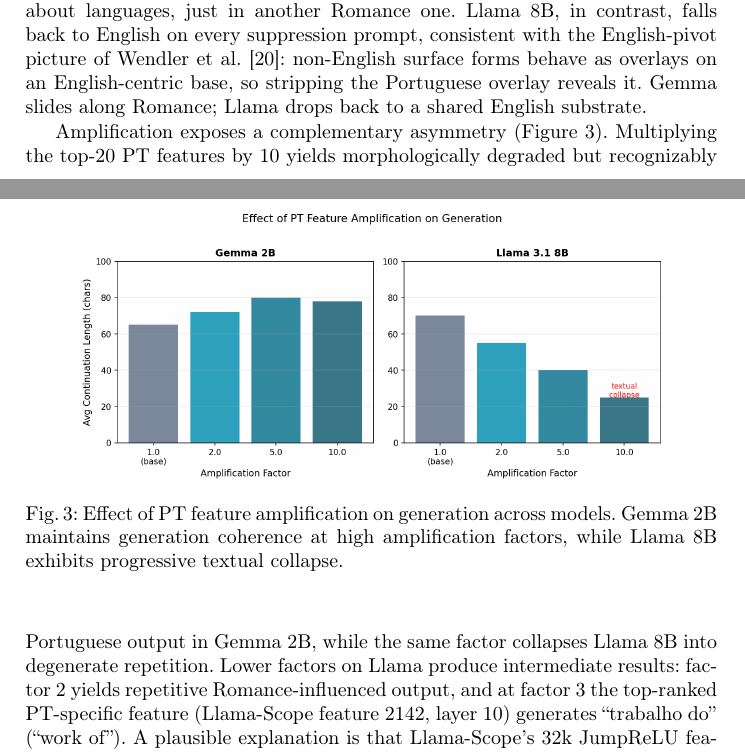
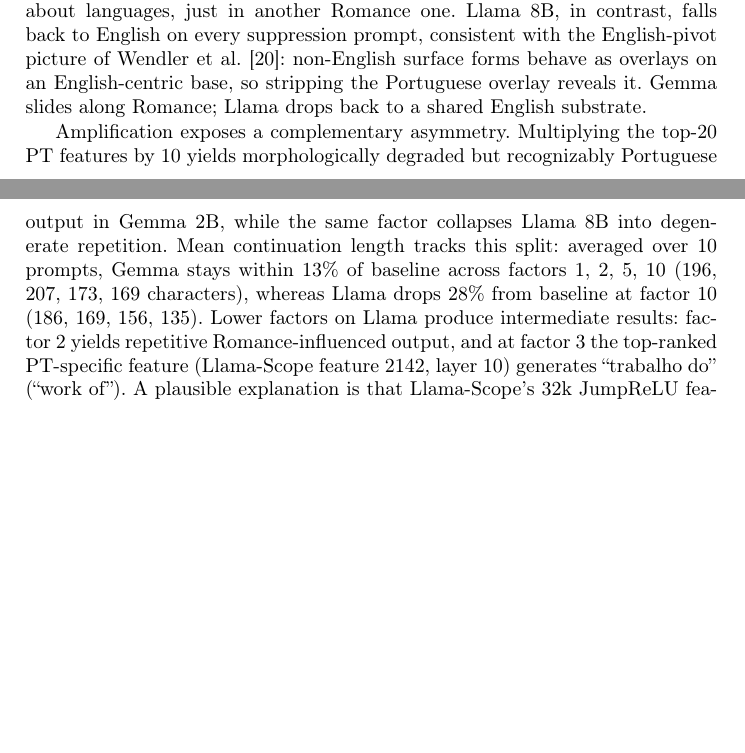
Before and after one commit to joaopaulopresa/bracis-2026-interpretability, a LaTeX thesis (main.tex): two parts of pages 9 and 10 of 15, joined at a grey line, cut so that both start at the same text, the shorter picture padded with empty space. Compiled offline with pdfLaTeX.

Commit message:
regenerate Gemma Pareto with Llama-matching style, drop fabricated steering bar chart
Figure 2a (pareto_gemma.png): regenerated so the two Pareto subfigures share
the same marker scheme (orange triangles for TopK, blue circles for ReLU+L1
with black edges) and a consistent title. The previous Gemma panel used red
squares while the caption described triangles.

Figure 3 (steering_comparison.png): removed. The bar chart was not backed
by a script and its values diverged from the underlying steering JSONs by a
factor of ~3 in absolute magnitude, and misrepresented the Gemma trend
(showed monotonic growth with amplification; the real data peaks at
factor 2 and then declines). The qualitative point is preserved in the
text with the real per-factor mean continuation lengths: Gemma stays within
13% of baseline at factor 10, while Llama drops 28%.

Co-Authored-By: Claude Opus 4.7 (1M context) <noreply@anthropic.com>

```diff
--- a/main.tex
+++ b/main.tex
@@ -327,14 +327,7 @@ Table~\ref{tab:steering} delivers our central result: suppressing the top-20 PT-
 
 In Gemma~2B, suppression consistently lands on a closely related Romance language: Spanish for most prompts, and Catalan for \emph{``A capital do Brasil \'e''}. The Catalan output is informative because Catalan is not among the five FLORES evaluation languages, so the fallback is not a ranking over the measured set but reflects a Romance geometry that includes unevaluated varieties. For \emph{``A l\'ingua portuguesa \'e falada em''} (which was not run at factor-10 amplification), the Spanish continuation also preserves topical coherence: the model keeps talking about languages, just in another Romance one. Llama~8B, in contrast, falls back to English on every suppression prompt, consistent with the English-pivot picture of Wendler et al.~\cite{wendler2024llamas}: non-English surface forms behave as overlays on an English-centric base, so stripping the Portuguese overlay reveals it. Gemma slides along Romance; Llama drops back to a shared English substrate.
 
-Amplification exposes a complementary asymmetry (Figure~\ref{fig:steering_comparison}). Multiplying the top-20 PT features by 10 yields morphologically degraded but recognizably Portuguese output in Gemma~2B, while the same factor collapses Llama~8B into degenerate repetition. Lower factors on Llama produce intermediate results: factor~2 yields repetitive Romance-influenced output, and at factor~3 the top-ranked PT-specific feature (Llama-Scope feature~2142, layer~10) generates ``trabalho do'' (``work of''). A plausible explanation is that Llama-Scope's 32k JumpReLU features emit larger individual activations than Gemma Scope's ReLU features, which would make multiplicative amplification disproportionately disruptive; a direct magnitude comparison is left to future work.
-
-\begin{figure}[t]
-\centering
-\includegraphics[width=0.85\textwidth]{figures/steering_comparison.png}
-\caption{Effect of PT feature amplification on generation across models. Gemma~2B maintains generation coherence at high amplification factors, while Llama~8B exhibits progressive textual collapse.}
-\label{fig:steering_comparison}
-\end{figure}
+Amplification exposes a complementary asymmetry. Multiplying the top-20 PT features by 10 yields morphologically degraded but recognizably Portuguese output in Gemma~2B, while the same factor collapses Llama~8B into degenerate repetition. Mean continuation length tracks this split: averaged over 10 prompts, Gemma stays within 13\% of baseline across factors 1, 2, 5, 10 (196, 207, 173, 169 characters), whereas Llama drops 28\% from baseline at factor 10 (186, 169, 156, 135). Lower factors on Llama produce intermediate results: factor~2 yields repetitive Romance-influenced output, and at factor~3 the top-ranked PT-specific feature (Llama-Scope feature~2142, layer~10) generates ``trabalho do'' (``work of''). A plausible explanation is that Llama-Scope's 32k JumpReLU features emit larger individual activations than Gemma Scope's ReLU features, which would make multiplicative amplification disproportionately disruptive; a direct magnitude comparison is left to future work.
 
 Amplifying individual Llama-Scope features (factor~5, prompt \emph{``A capital do Brasil \'e''}) exposes distinguishable specializations. Feature~16811 produces repetitions drawn exclusively from \{Portugal, Portuguese, Brazil\}, a ``Lusophone-world'' concept; feature~18397 generates a PT-EN hybrid (\emph{``a capital do Brazil is the capital of Britain countries''}), a cross-lingual bridge that surfaces the substrate at the feature level; feature~16096 yields Brazil-anchored repetitions (\emph{``BC Brazil is BC Brazil is is is...''}). The bridge feature has no direct Gemma analogue in our inspected inventory, matching a picture in which Gemma's Romance languages share representational space directly rather than routing through English.
 
```
Also changed, not shown: figures/pareto_gemma.png, figures/steering_comparison.png (deleted), main.pdf, main.tex (2 more changed lines), 2 other files.
